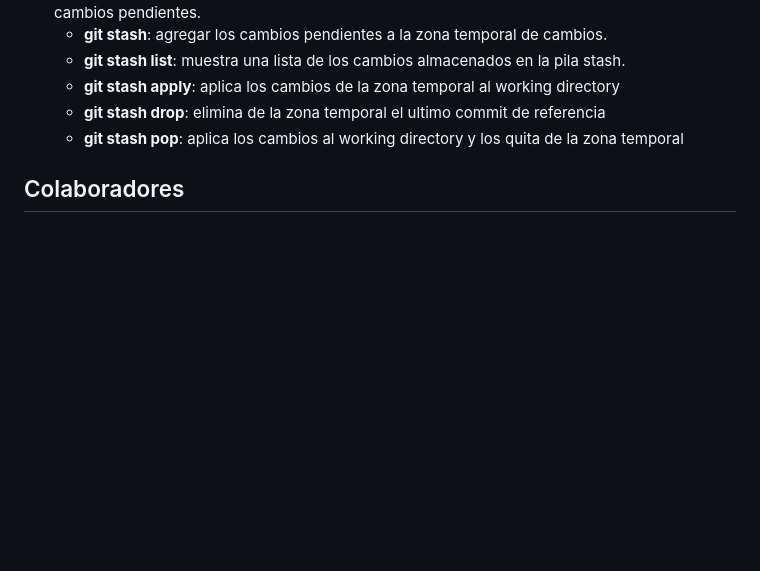
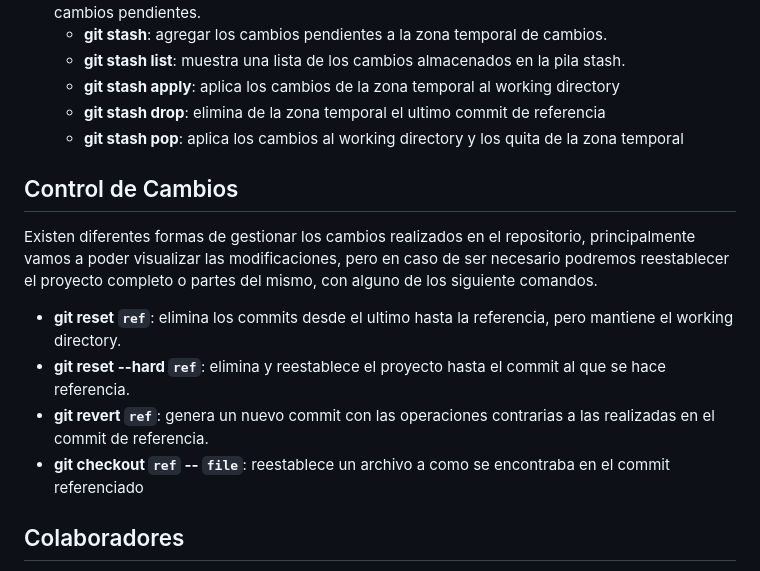
Before and after one commit to C215714N/git-fpescar-lxv14, a Markdown page: readme.md, the part around the change. Drawn GitHub-style; blank space fills up the shorter version.

Commit message:
agregar comandos control de cambios

```diff
--- a/readme.md
+++ b/readme.md
@@ -95,6 +95,15 @@ Existen diferentes referencias de posicion en el historial de cambios y se utili
     * __git stash drop__: elimina de la zona temporal el ultimo commit de referencia
     * __git stash pop__: aplica los cambios al working directory y los quita de la zona temporal
 
+## Control de Cambios
+
+Existen diferentes formas de gestionar los cambios realizados en el repositorio, principalmente vamos a poder visualizar las modificaciones, pero en caso de ser necesario podremos reestablecer el proyecto completo o partes del mismo, con alguno de los siguiente comandos.
+
+* __git reset `ref`__: elimina los commits desde el ultimo hasta la referencia, pero mantiene el working directory.
+* __git reset --hard `ref`__: elimina y reestablece el proyecto hasta el commit al que se hace referencia.
+* __git revert `ref`__: genera un nuevo commit con las operaciones contrarias a las realizadas en el commit de referencia.
+* __git checkout `ref` -- `file`__: reestablece un archivo a como se encontraba en el commit referenciado
+
 ## Colaboradores
 
 Este proyecto fue desarrollado por los siguiente usuarios, que se encargaron de las distintas areas y participaron en la inclusion de las siguientes caracteristicas.
```
